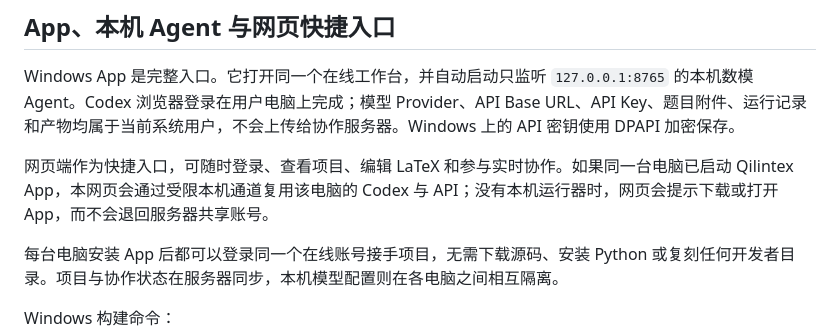
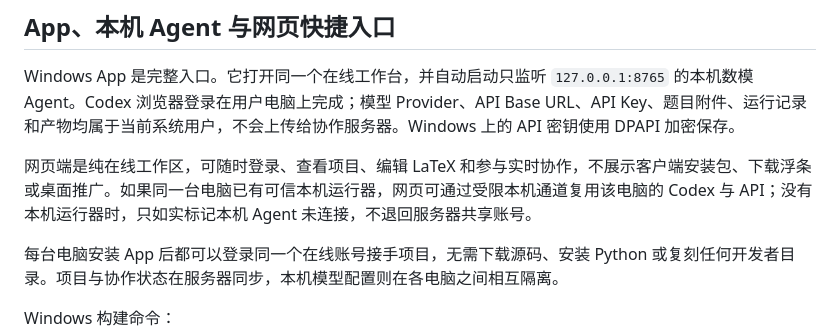
Before and after one commit to sunrise690/math-modeling-expert-agent, a Markdown page: qilintex/README.md, the part around the change. Drawn GitHub-style.

```diff
--- a/qilintex/README.md
+++ b/qilintex/README.md
@@ -51,7 +51,7 @@ node qilintex/apps/client/scripts/verify-production.mjs
 
 Windows App 是完整入口。它打开同一个在线工作台，并自动启动只监听 `127.0.0.1:8765` 的本机数模 Agent。Codex 浏览器登录在用户电脑上完成；模型 Provider、API Base URL、API Key、题目附件、运行记录和产物均属于当前系统用户，不会上传给协作服务器。Windows 上的 API 密钥使用 DPAPI 加密保存。
 
-网页端作为快捷入口，可随时登录、查看项目、编辑 LaTeX 和参与实时协作。如果同一台电脑已启动 Qilintex App，本网页会通过受限本机通道复用该电脑的 Codex 与 API；没有本机运行器时，网页会提示下载或打开 App，而不会退回服务器共享账号。
+网页端是纯在线工作区，可随时登录、查看项目、编辑 LaTeX 和参与实时协作，不展示客户端安装包、下载浮条或桌面推广。如果同一台电脑已有可信本机运行器，网页可通过受限本机通道复用该电脑的 Codex 与 API；没有本机运行器时，只如实标记本机 Agent 未连接，不退回服务器共享账号。
 
 每台电脑安装 App 后都可以登录同一个在线账号接手项目，无需下载源码、安装 Python 或复刻任何开发者目录。项目与协作状态在服务器同步，本机模型配置则在各电脑之间相互隔离。
 
```
Also changed, not shown: README.md (+5 -4 lines), frontend-desktop.png, 8 other files.
